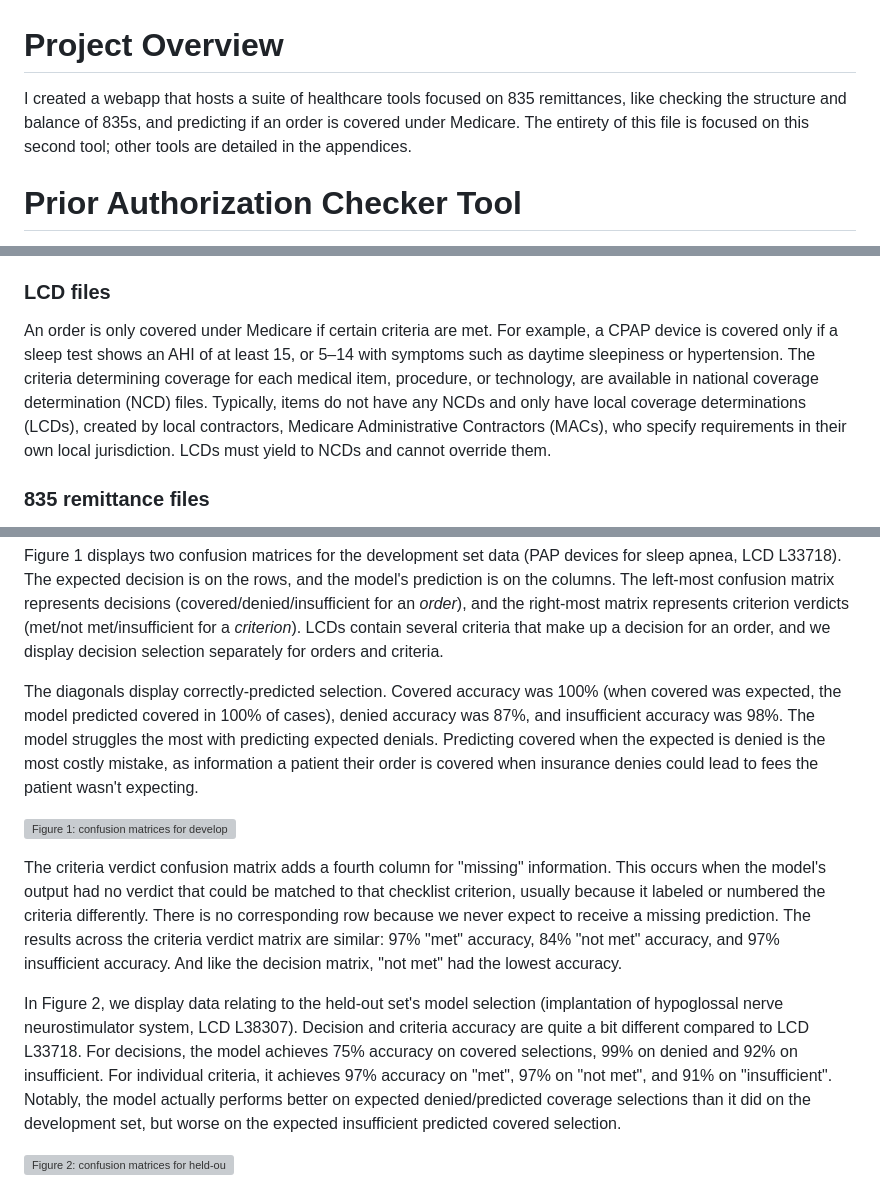
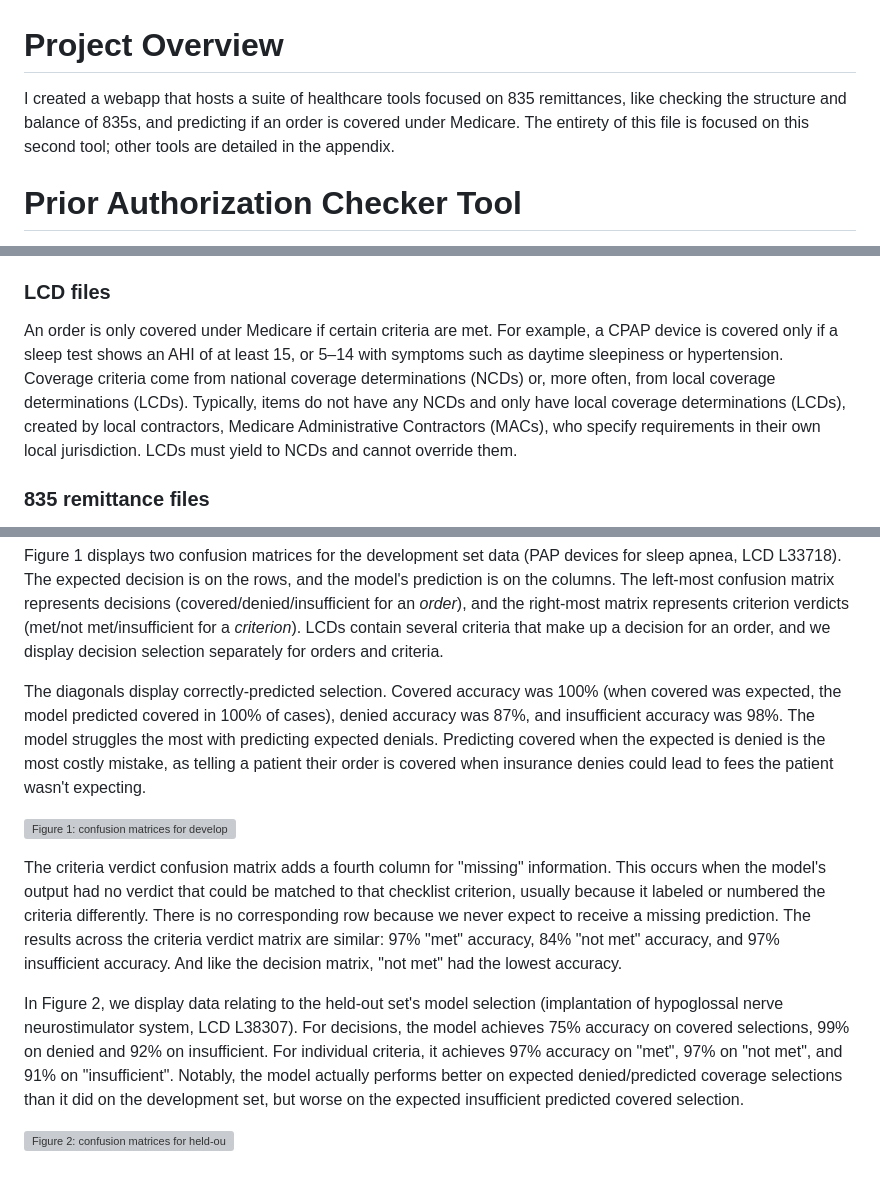
Before and after one commit to wkwako/healthcare-ai-tools, a Markdown page: README.md, 3 parts joined by grey strips. Drawn GitHub-style; grey boxes are pictures that could not be loaded.

```diff
--- a/README.md
+++ b/README.md
@@ -1,6 +1,6 @@
 # Project Overview
 
-I created a webapp that hosts a suite of healthcare tools focused on 835 remittances, like checking the structure and balance of 835s, and predicting if an order is covered under Medicare. The entirety of this file is focused on this second tool; other tools are detailed in the appendices.
+I created a webapp that hosts a suite of healthcare tools focused on 835 remittances, like checking the structure and balance of 835s, and predicting if an order is covered under Medicare. The entirety of this file is focused on this second tool; other tools are detailed in the appendix.
 
 # Prior Authorization Checker Tool
 
@@ -18,7 +18,7 @@ Fast Healthcare Interoperability Resources (FHIR) is a standard applied to files
 
 ### LCD files
 
-An order is only covered under Medicare if certain criteria are met. For example, a CPAP device is covered only if a sleep test shows an AHI of at least 15, or 5–14 with symptoms such as daytime sleepiness or hypertension. The criteria determining coverage for each medical item, procedure, or technology, are available in national coverage determination (NCD) files. Typically, items do not have any NCDs and only have local coverage determinations (LCDs), created by local contractors, Medicare Administrative Contractors (MACs), who specify requirements in their own local jurisdiction. LCDs must yield to NCDs and cannot override them.
+An order is only covered under Medicare if certain criteria are met. For example, a CPAP device is covered only if a sleep test shows an AHI of at least 15, or 5–14 with symptoms such as daytime sleepiness or hypertension. Coverage criteria come from national coverage determinations (NCDs) or, more often, from local coverage determinations (LCDs). Typically, items do not have any NCDs and only have local coverage determinations (LCDs), created by local contractors, Medicare Administrative Contractors (MACs), who specify requirements in their own local jurisdiction. LCDs must yield to NCDs and cannot override them.
 
 ### 835 remittance files
 
@@ -103,13 +105,13 @@ Every test case was run 5 times, and each run of a case counts as one judgment.
 
 Figure 1 displays two confusion matrices for the development set data (PAP devices for sleep apnea, LCD L33718). The expected decision is on the rows, and the model's prediction is on the columns. The left-most confusion matrix represents decisions (covered/denied/insufficient for an *order*), and the right-most matrix represents criterion verdicts (met/not met/insufficient for a *criterion*). LCDs contain several criteria that make up a decision for an order, and we display decision selection separately for orders and criteria.
 
-The diagonals display correctly-predicted selection. Covered accuracy was 100% (when covered was expected, the model predicted covered in 100% of cases), denied accuracy was 87%, and insufficient accuracy was 98%. The model struggles the most with predicting expected denials. Predicting covered when the expected is denied is the most costly mistake, as information a patient their order is covered when insurance denies could lead to fees the patient wasn't expecting.
+The diagonals display correctly-predicted selection. Covered accuracy was 100% (when covered was expected, the model predicted covered in 100% of cases), denied accuracy was 87%, and insufficient accuracy was 98%. The model struggles the most with predicting expected denials. Predicting covered when the expected is denied is the most costly mistake, as telling a patient their order is covered when insurance denies could lead to fees the patient wasn't expecting.
 
 ![Figure 1: confusion matrices for development set](data/eval_results/claude-haiku-5-5/figures/L33718.png)
 
 The criteria verdict confusion matrix adds a fourth column for "missing" information. This occurs when the model's output had no verdict that could be matched to that checklist criterion, usually because it labeled or numbered the criteria differently. There is no corresponding row because we never expect to receive a missing prediction. The results across the criteria verdict matrix are similar: 97% "met" accuracy, 84% "not met" accuracy, and 97% insufficient accuracy. And like the decision matrix, "not met" had the lowest accuracy.
 
-In Figure 2, we display data relating to the held-out set's model selection (implantation of hypoglossal nerve neurostimulator system, LCD L38307). Decision and criteria accuracy are quite a bit different compared to LCD L33718. For decisions, the model achieves 75% accuracy on covered selections, 99% on denied and 92% on insufficient. For individual criteria, it achieves 97% accuracy on "met", 97% on "not met", and 91% on "insufficient". Notably, the model actually performs better on expected denied/predicted coverage selections than it did on the development set, but worse on the expected insufficient predicted covered selection.
+In Figure 2, we display data relating to the held-out set's model selection (implantation of hypoglossal nerve neurostimulator system, LCD L38307). For decisions, the model achieves 75% accuracy on covered selections, 99% on denied and 92% on insufficient. For individual criteria, it achieves 97% accuracy on "met", 97% on "not met", and 91% on "insufficient". Notably, the model actually performs better on expected denied/predicted coverage selections than it did on the development set, but worse on the expected insufficient predicted covered selection.
 
 ![Figure 2: confusion matrices for held-out set](data/eval_results/claude-haiku-5-5/figures/L38307.png)
 
```
Also changed, not shown: other parts of README.md (+14 -12 lines).
